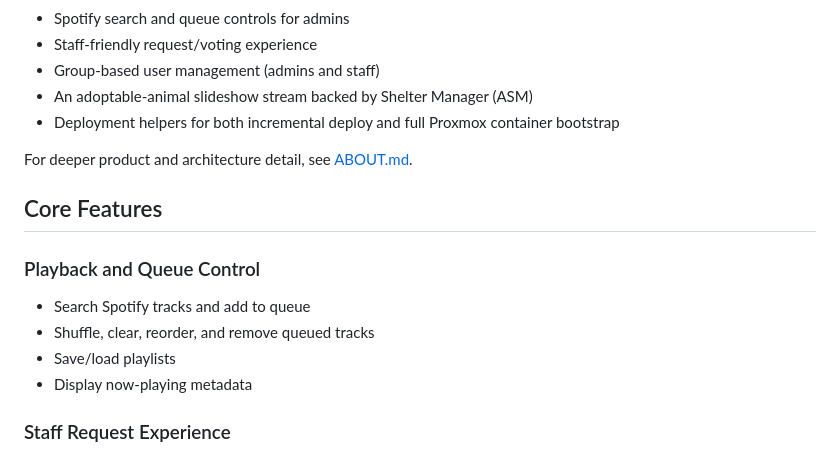
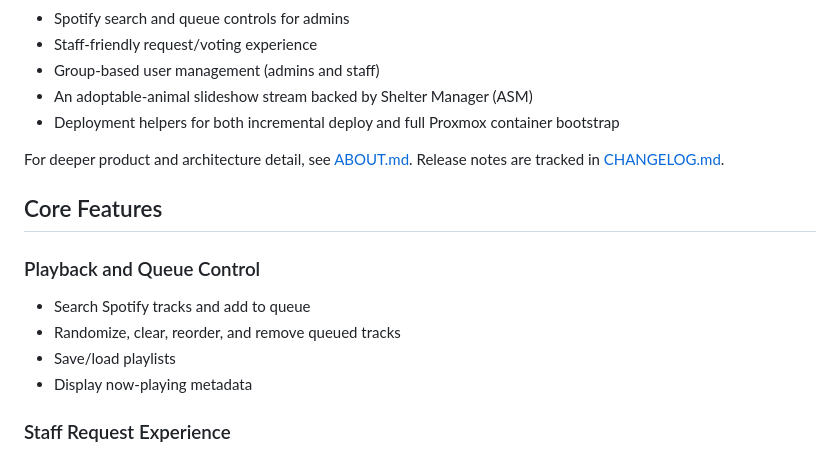
Before and after one commit to Awebbtx/HSNBAJukebox, a Markdown page: README.md, the part around the change. GitHub-like rendering.

Commit message:
Add changelog notes for playback and queue reliability updates

```diff
--- a/README.md
+++ b/README.md
@@ -11,13 +11,14 @@ This project combines:
 - Deployment helpers for both incremental deploy and full Proxmox container bootstrap
 
 For deeper product and architecture detail, see [ABOUT.md](ABOUT.md).
+Release notes are tracked in [CHANGELOG.md](CHANGELOG.md).
 
 ## Core Features
 
 ### Playback and Queue Control
 
 - Search Spotify tracks and add to queue
-- Shuffle, clear, reorder, and remove queued tracks
+- Randomize, clear, reorder, and remove queued tracks
 - Save/load playlists
 - Display now-playing metadata
 
```
Also changed, not shown: CHANGELOG.md (added, +22 -0 lines).
